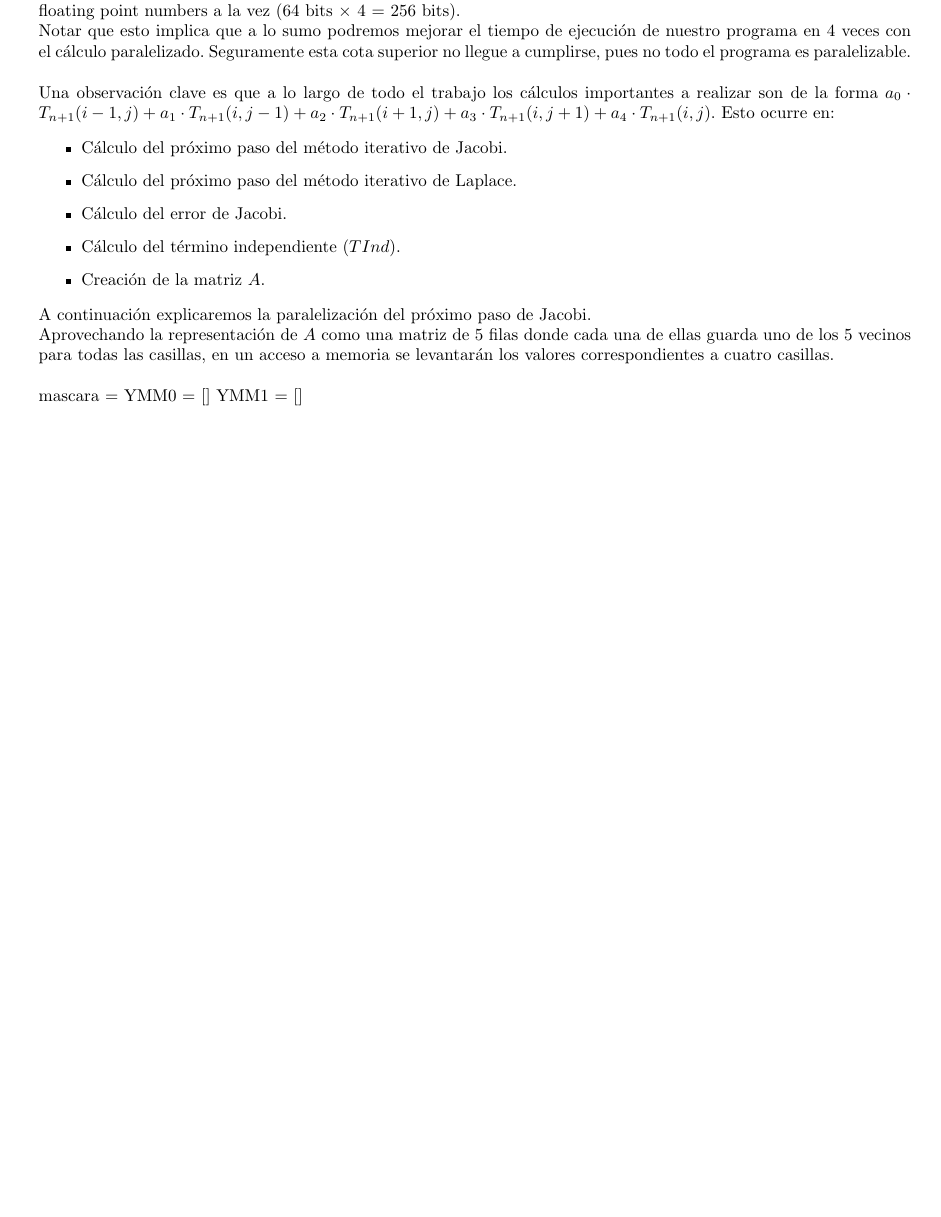
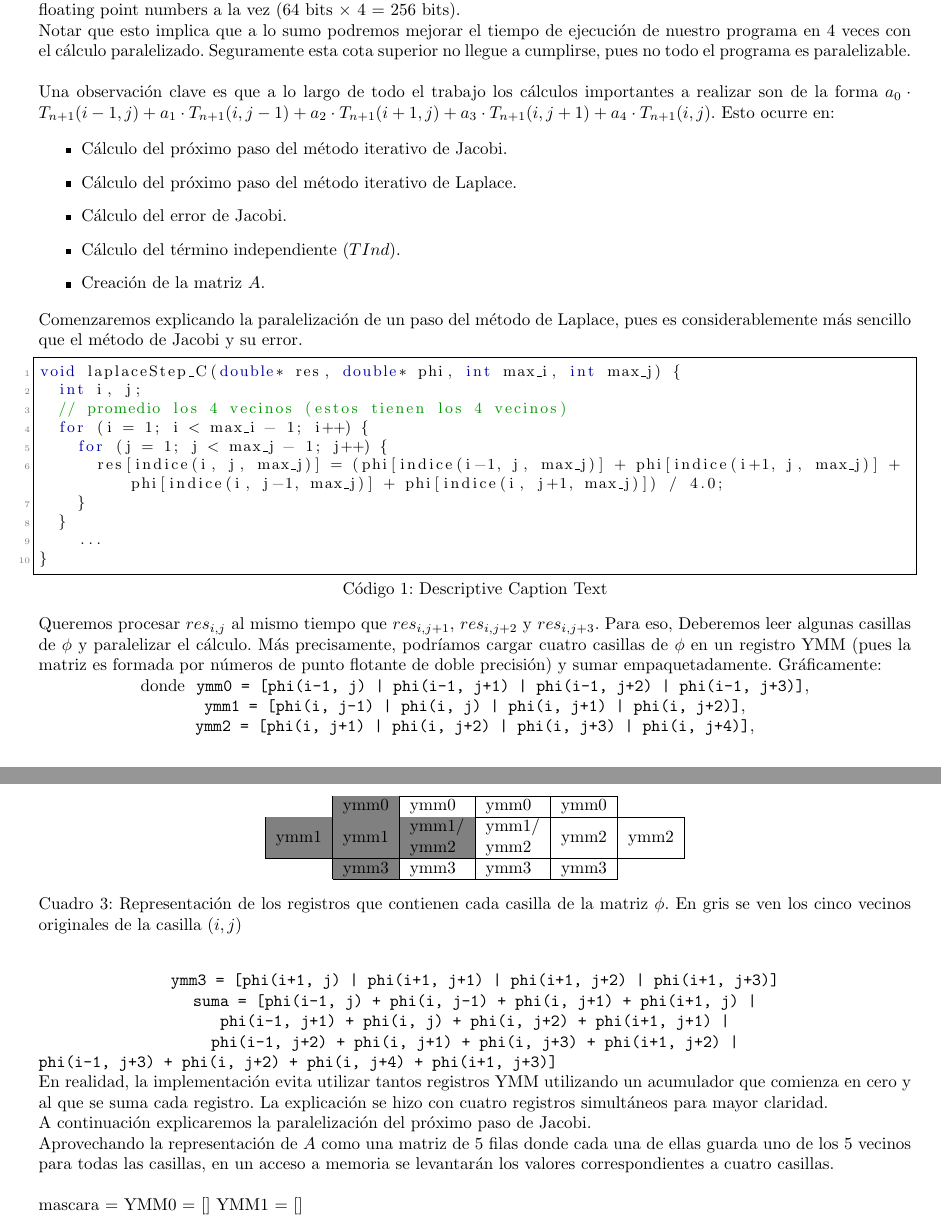
Before and after one commit to msclar/project-orga2, a LaTeX document (informe/TP.tex): part of page 8 of 12 before the commit and two parts of pages 8 and 9 of 12 after it, the two joined at a grey line, cut so that both start at the same text, the shorter picture padded with empty space. Compiled offline with pdfLaTeX.

Commit message:
agrego lo ultimo que escribi en Chaco

```diff
--- a/informe/TP.tex
+++ b/informe/TP.tex
@@ -467,6 +467,50 @@ forma $a_0 \cdot T_{n+1}(i-1,j) + a_1 \cdot T_{n+1}(i,j-1) + a_2 \cdot T_{n+1}(i
 \item Cálculo del término independiente ($TInd$).
 \item Creación de la matriz $A$.
 \end{itemize}
+
+Comenzaremos explicando la paralelización de un paso del método de Laplace, pues es considerablemente más sencillo que el método de Jacobi y su error.
+
+\begin{lstlisting}
+void laplaceStep_C(double* res, double* phi, int max_i, int max_j) {
+	int i, j;
+	// promedio los 4 vecinos (estos tienen los 4 vecinos)
+	for (i = 1; i < max_i - 1; i++) {
+		for (j = 1; j < max_j - 1; j++) {
+			res[indice(i, j, max_j)] = (phi[indice(i-1, j, max_j)] + phi[indice(i+1, j, max_j)] + phi[indice(i, j-1, max_j)] + phi[indice(i, j+1, max_j)]) / 4.0;
+		}
+	}
+    ...
+}
+\end{lstlisting}
+
+Queremos procesar $res_{i,j}$ al mismo tiempo que $res_{i,j+1}$, $res_{i,j+2}$ y $res_{i,j+3}$. Para eso, Deberemos leer algunas casillas de $\phi$ y paralelizar el cálculo. Más precisamente, podríamos cargar cuatro casillas de $\phi$ en un registro YMM (pues la matriz es formada por números de punto flotante de doble precisión) y sumar empaquetadamente. Gráficamente:
+
+\begin{table}[]
+\centering
+\label{my-label}
+\begin{tabular}{l|
+>{\columncolor{mygray}}l |l|l|l|l}
+\cline{2-5}
+                                                   & ymm0                         & ymm0                                                                         & ymm0                                                 & ymm0 &                           \\ \hline
+\multicolumn{1}{|l|}{\cellcolor{mygray}ymm1} & \cellcolor{mygray}ymm1 & \cellcolor{mygray}\begin{tabular}[c]{@{}l@{}}ymm1/\\ ymm2\end{tabular} & \begin{tabular}[c]{@{}l@{}}ymm1/\\ ymm2\end{tabular} & ymm2 & \multicolumn{1}{l|}{ymm2} \\ \hline
+                                                   & ymm3                         & ymm3                                                                         & ymm3                                                 & ymm3 &                           \\ \cline{2-5}
+\end{tabular}
+\caption{Representación de los registros que contienen cada casilla de la matriz $\phi$. En gris se ven los cinco vecinos originales de la casilla $(i,j)$}
+\end{table}
+
+donde
+\begin{centering}
+\texttt{ymm0 = [phi(i-1, j) | phi(i-1, j+1) | phi(i-1, j+2) | phi(i-1, j+3)]}, \\
+\texttt{ymm1 = [phi(i, j-1) | phi(i, j) | phi(i, j+1) | phi(i, j+2)]}, \\
+\texttt{ymm2 = [phi(i, j+1) | phi(i, j+2) | phi(i, j+3) | phi(i, j+4)]}, \\
+\texttt{ymm3 = [phi(i+1, j) | phi(i+1, j+1) | phi(i+1, j+2) | phi(i+1, j+3)]} \\
+\texttt{suma = [phi(i-1, j) + phi(i, j-1) + phi(i, j+1) + phi(i+1, j) | \\
+                phi(i-1, j+1) + phi(i, j) + phi(i, j+2) + phi(i+1, j+1) | \\
+                phi(i-1, j+2) + phi(i, j+1) + phi(i, j+3) + phi(i+1, j+2) | \\
+                phi(i-1, j+3) + phi(i, j+2) + phi(i, j+4) + phi(i+1, j+3)]}
+\end{centering}
+
+En realidad, la implementación evita utilizar tantos registros YMM utilizando un acumulador que comienza en cero y al que se suma cada registro. La explicación se hizo con cuatro registros simultáneos para mayor claridad.
 
 %%% SE HACEN ASI
 
```
Also changed, not shown: informe/TP.tex (2 more changed lines).
